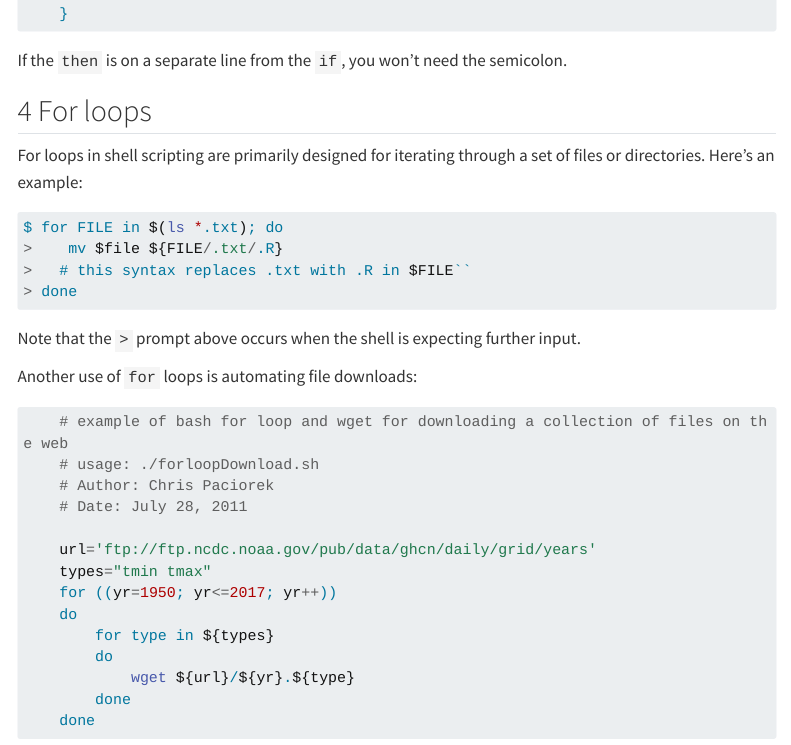
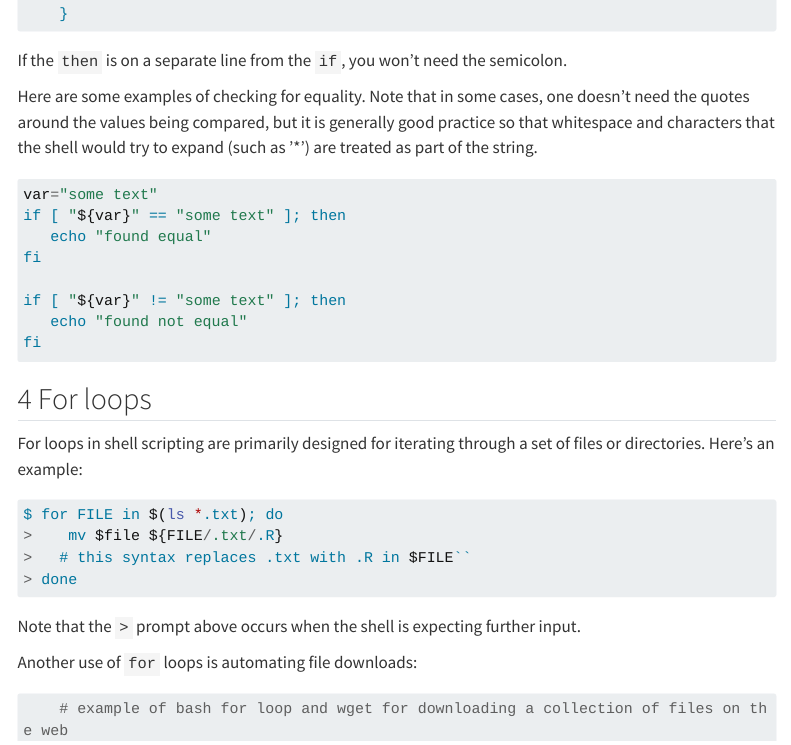
Before and after one commit to berkeley-scf/tutorial-using-bash, a Quarto document (shell-programming.qmd): the page in a window 1100 px wide, from 1630 px down. Rendered offline with R 4.5, knitr and Pandoc in place of Quarto, with nearby package versions; menus at the side of the page are left out; long lines of code are wrapped.

````diff
--- a/shell-programming.qmd
+++ b/shell-programming.qmd
@@ -104,6 +104,21 @@
 
 If the `then` is on a separate line from the `if`, you won't need the semicolon.
 
+Here are some examples of checking for equality. Note that in some cases, one doesn't need the quotes around the values being compared, but it is generally good practice so that whitespace and characters that the shell would try to expand (such as '*') are treated as part of the string.
+
+```bash
+var="some text"
+if [ "${var}" == "some text" ]; then
+   echo "found equal"
+fi
+
+if [ "${var}" != "some text" ]; then
+   echo "found not equal"
+fi
+```
+
+
+
 ## 4 For loops
 
 For loops in shell scripting are primarily designed for iterating
````
Also changed, not shown: file-management.qmd (+5 -0 lines), README.md.
